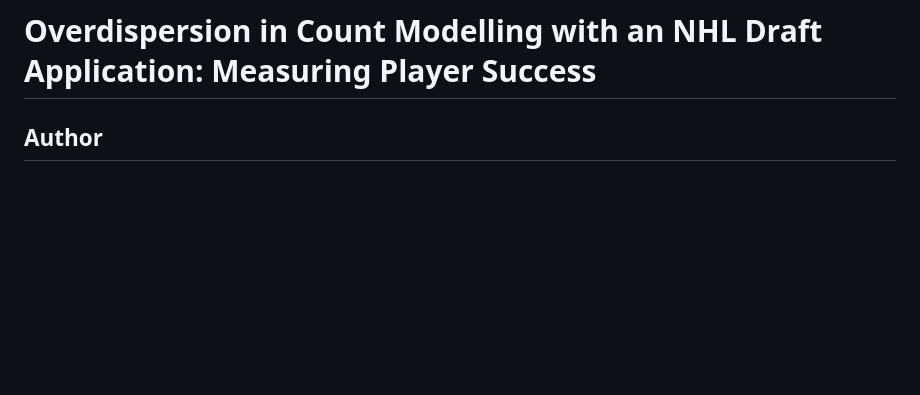
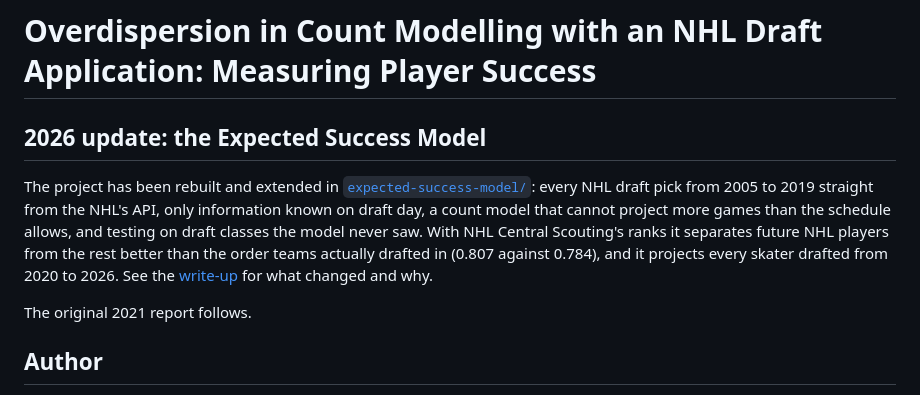
Before and after one commit to SeanFarqu/MSc-research-paper, a Markdown page: README.md, the part around the change. GitHub-like rendering; blank space fills up the shorter version.

```diff
--- a/README.md
+++ b/README.md
@@ -1,6 +1,18 @@
 # MSc-research-paper
 
 # Overdispersion in Count Modelling with an NHL Draft Application: Measuring Player Success
+
+## 2026 update: the Expected Success Model
+
+The project has been rebuilt and extended in [`expected-success-model/`](expected-success-model/):
+every NHL draft pick from 2005 to 2019 straight from the NHL's API, only information known
+on draft day, a count model that cannot project more games than the schedule allows, and
+testing on draft classes the model never saw. With NHL Central Scouting's ranks it
+separates future NHL players from the rest better than the order teams actually drafted in
+(0.807 against 0.784), and it projects every skater drafted from 2020 to 2026.
+See the [write-up](expected-success-model/README.md) for what changed and why.
+
+The original 2021 report follows.
 
 ## Author
 Sean Farquharson (sfarqu2@uwo.ca)
```
Also changed, not shown: expected-success-model/README.md (added, +189 -0 lines), expected-success-model/results/calibration.png (added), expected-success-model/results/late_picks.png (added), 8 other files.
